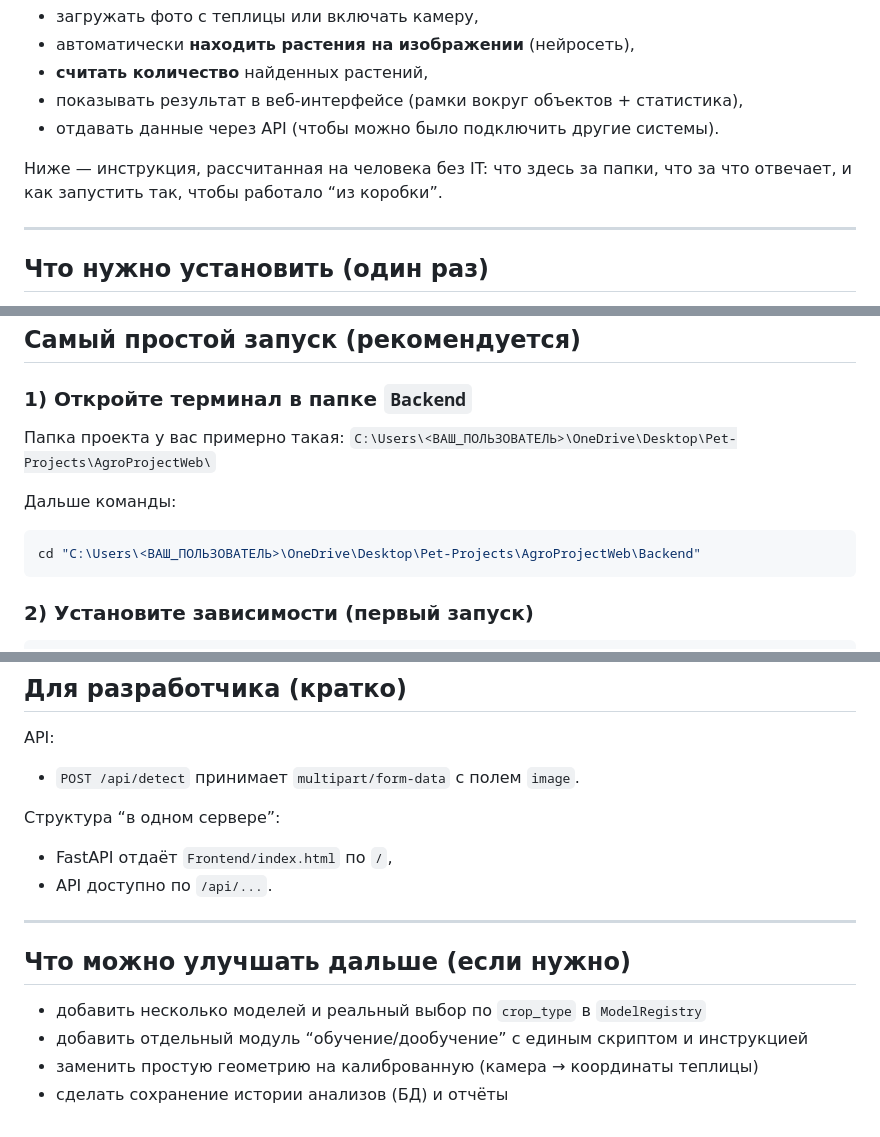
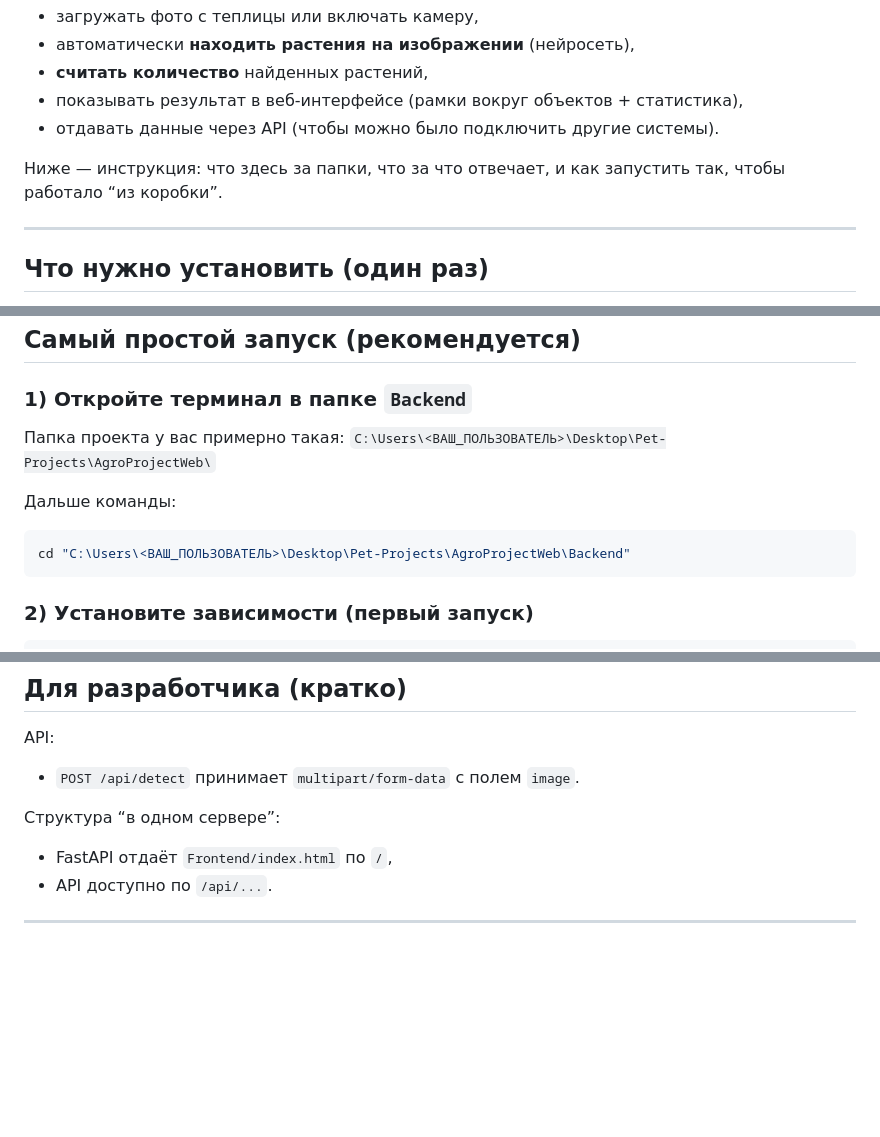
Before and after one commit to grepchat/AgroProject, a Markdown page: README.md, 3 parts joined by grey strips. Drawn GitHub-style; blank space fills up the shorter version.

````diff
--- a/README.md
+++ b/README.md
@@ -7,7 +7,7 @@
 - показывать результат в веб‑интерфейсе (рамки вокруг объектов + статистика),
 - отдавать данные через API (чтобы можно было подключить другие системы).
 
-Ниже — инструкция, рассчитанная на человека без IT: что здесь за папки, что за что отвечает, и как запустить так, чтобы работало “из коробки”.
+Ниже — инструкция: что здесь за папки, что за что отвечает, и как запустить так, чтобы работало “из коробки”.
 
 ---
 
@@ -26,12 +26,12 @@
 ### 1) Откройте терминал в папке `Backend`
 
 Папка проекта у вас примерно такая:
-`C:\Users\<ВАШ_ПОЛЬЗОВАТЕЛЬ>\OneDrive\Desktop\Pet-Projects\AgroProjectWeb\`
+`C:\Users\<ВАШ_ПОЛЬЗОВАТЕЛЬ>\Desktop\Pet-Projects\AgroProjectWeb\`
 
 Дальше команды:
 
 ```powershell
-cd "C:\Users\<ВАШ_ПОЛЬЗОВАТЕЛЬ>\OneDrive\Desktop\Pet-Projects\AgroProjectWeb\Backend"
+cd "C:\Users\<ВАШ_ПОЛЬЗОВАТЕЛЬ>\Desktop\Pet-Projects\AgroProjectWeb\Backend"
 ```
 
 ### 2) Установите зависимости (первый запуск)
@@ -227,10 +227,3 @@ API:
 - API доступно по `/api/...`.
 
 ---
-
-## Что можно улучшать дальше (если нужно)
-
-- добавить несколько моделей и реальный выбор по `crop_type` в `ModelRegistry`
-- добавить отдельный модуль “обучение/дообучение” с единым скриптом и инструкцией
-- заменить простую геометрию на калиброванную (камера → координаты теплицы)
-- сделать сохранение истории анализов (БД) и отчёты
````
